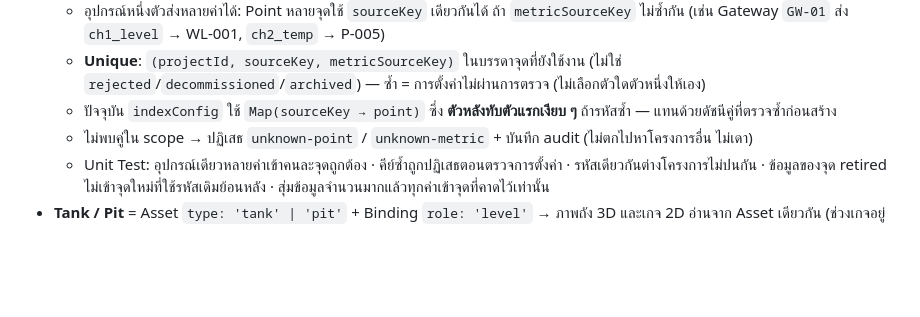
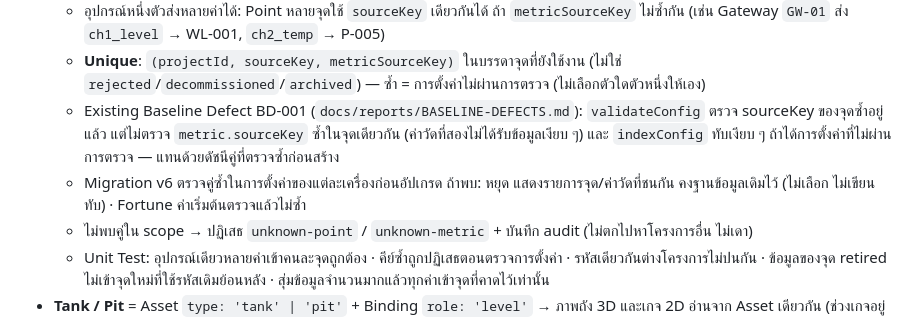
Before and after one commit to poyspoy/iot-fortune, a Markdown page: docs/data-layer/DATA-LAYER-PLAN.md, the part around the change. Rendered like a GitHub page; blank space fills up the shorter version.

```diff
--- a/docs/data-layer/DATA-LAYER-PLAN.md
+++ b/docs/data-layer/DATA-LAYER-PLAN.md
@@ -87,7 +87,8 @@
   - `sourceKey` = รหัสอุปกรณ์/ช่องสัญญาณที่ส่งข้อมูล (ของ Point) · `metricSourceKey` = คีย์ของค่าวัดในข้อมูลที่ส่ง (ของ Metric)
   - อุปกรณ์หนึ่งตัวส่งหลายค่าได้: Point หลายจุดใช้ `sourceKey` เดียวกันได้ ถ้า `metricSourceKey` ไม่ซ้ำกัน (เช่น Gateway `GW-01` ส่ง `ch1_level` → WL-001, `ch2_temp` → P-005)
   - **Unique**: `(projectId, sourceKey, metricSourceKey)` ในบรรดาจุดที่ยังใช้งาน (ไม่ใช่ `rejected`/`decommissioned`/`archived`) — ซ้ำ = การตั้งค่าไม่ผ่านการตรวจ (ไม่เลือกตัวใดตัวหนึ่งให้เอง)
-  - ปัจจุบัน `indexConfig` ใช้ `Map(sourceKey → point)` ซึ่ง **ตัวหลังทับตัวแรกเงียบ ๆ** ถ้ารหัสซ้ำ — แทนด้วยดัชนีคู่ที่ตรวจซ้ำก่อนสร้าง
+  - Existing Baseline Defect BD-001 (`docs/reports/BASELINE-DEFECTS.md`): `validateConfig` ตรวจ sourceKey ของจุดซ้ำอยู่แล้ว แต่ไม่ตรวจ `metric.sourceKey` ซ้ำในจุดเดียวกัน (ค่าวัดที่สองไม่ได้รับข้อมูลเงียบ ๆ) และ `indexConfig` ทับเงียบ ๆ ถ้าได้การตั้งค่าที่ไม่ผ่านการตรวจ — แทนด้วยดัชนีคู่ที่ตรวจซ้ำก่อนสร้าง
+  - Migration v6 ตรวจคู่ซ้ำในการตั้งค่าของแต่ละเครื่องก่อนอัปเกรด ถ้าพบ: หยุด แสดงรายการจุด/ค่าวัดที่ชนกัน คงฐานข้อมูลเดิมไว้ (ไม่เลือก ไม่เขียนทับ) · Fortune ค่าเริ่มต้นตรวจแล้วไม่ซ้ำ
   - ไม่พบคู่ใน scope → ปฏิเสธ `unknown-point` / `unknown-metric` + บันทึก audit (ไม่ตกไปหาโครงการอื่น ไม่เดา)
   - Unit Test: อุปกรณ์เดียวหลายค่าเข้าคนละจุดถูกต้อง · คีย์ซ้ำถูกปฏิเสธตอนตรวจการตั้งค่า · รหัสเดียวกันต่างโครงการไม่ปนกัน · ข้อมูลของจุด retired ไม่เข้าจุดใหม่ที่ใช้รหัสเดิมย้อนหลัง · สุ่มข้อมูลจำนวนมากแล้วทุกค่าเข้าจุดที่คาดไว้เท่านั้น
 - **Tank / Pit** = Asset `type: 'tank' | 'pit'` + Binding `role: 'level'` → ภาพถัง 3D และเกจ 2D อ่านจาก Asset เดียวกัน (ช่วงเกจอยู่ใน metric ของ Point ตามเดิม)
```
Also changed, not shown: docs/reports/BASELINE-DEFECTS.md (added, +23 -0 lines).
